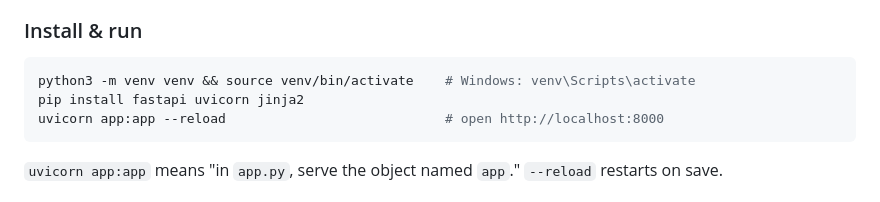
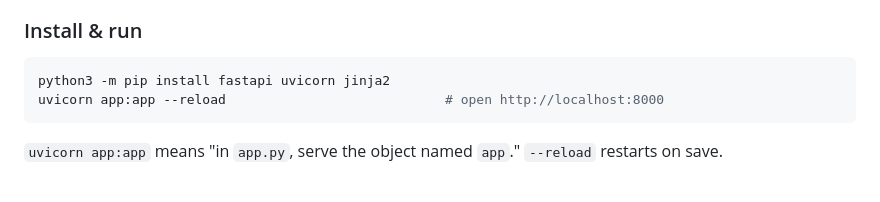
Before and after one commit to firebrandanalytics/us-energy-sdlc-training, a Markdown page: handouts/D5-output-contract-and-dashboard.md, the part around the change. GitHub-like rendering.

````diff
--- a/handouts/D5-output-contract-and-dashboard.md
+++ b/handouts/D5-output-contract-and-dashboard.md
@@ -66,8 +66,7 @@ templates (HTML), and a little CSS. No JavaScript framework required.
 ### Install & run
 
 ```bash
-python3 -m venv venv && source venv/bin/activate    # Windows: venv\Scripts\activate
-pip install fastapi uvicorn jinja2
+python3 -m pip install fastapi uvicorn jinja2
 uvicorn app:app --reload                            # open http://localhost:8000
 ```
 
````
Also changed, not shown: homework/homework-3-brief.md (+1 -3 lines), sessions/session-4/LAB-GUIDE.md (+3 -5 lines).
